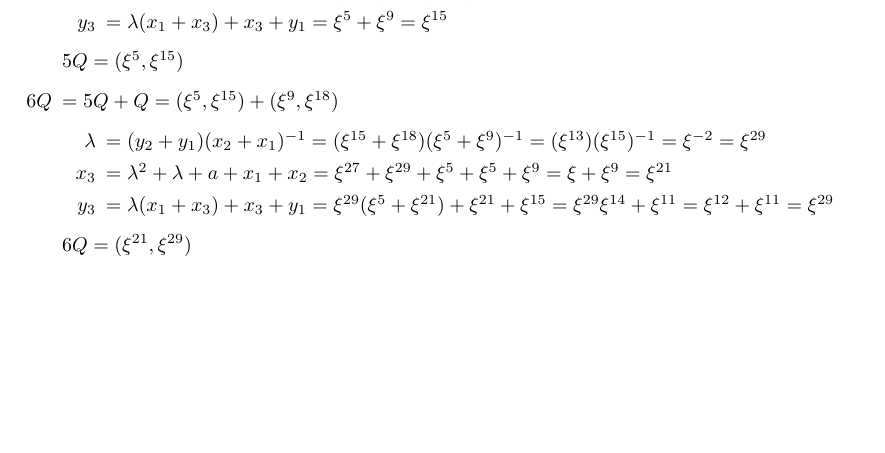
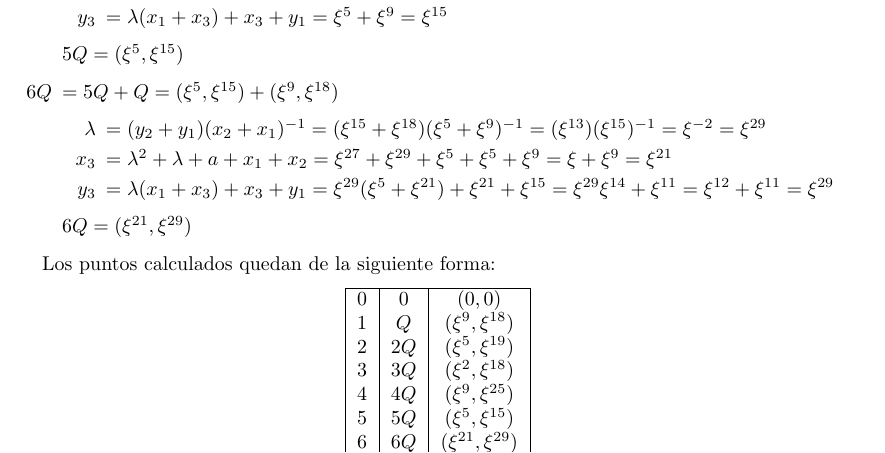
Before and after one commit to davidgc14/Criptografia, a LaTeX document (Entregas/Entrega 4/Entrega04.tex): part of page 2 of 5, cut so that both start at the same text, the shorter picture padded with empty space. Compiled offline with pdfLaTeX.

Commit message:
Establecida tabla de resumen de puntos

```diff
--- a/Entregas/Entrega 4/Entrega04.tex
+++ b/Entregas/Entrega 4/Entrega04.tex
@@ -163,6 +163,22 @@
             $6Q = (\xi^{21}, \xi^{29})$
     \end{itemize}
 
+    Los puntos calculados quedan de la siguiente forma:
+    \begin{center}
+        \begin{tabular}{| c | c | c |}
+            \hline
+            0 & 0 & $(0,0)$\\
+            1 & $Q$ & $(\xi^9, \xi^{18})$\\
+            2 & $2Q$ & $(\xi^{5}, \xi^{19})$\\
+            3 & $3Q$ & $(\xi^{2}, \xi^{18})$\\
+            4 & $4Q$ & $(\xi^{9}, \xi^{25})$\\
+            5 & $5Q$ & $(\xi^{5}, \xi^{15})$\\
+            6 & $6Q$ & $(\xi^{21}, \xi^{29})$\\ \hline
+        \end{tabular}
+    \end{center}
+
+
+
     \newpage
     \textbf{Ejercicio 2. }\textit{Para tu curva y tu punto base, genera un par de claves pública/privada para el protocolo ECDH.}
     \vspace{0.5cm}
```
Also changed, not shown: Entregas/Entrega 4/Entrega04.pdf, 3 other files.
